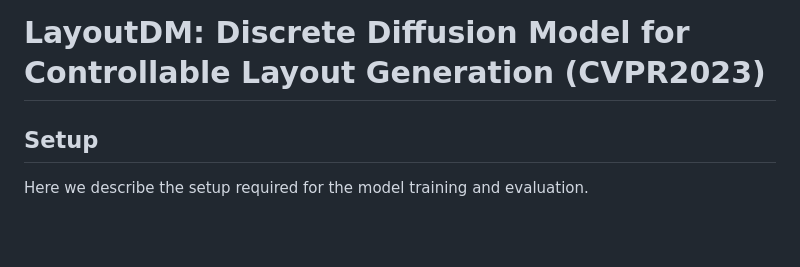
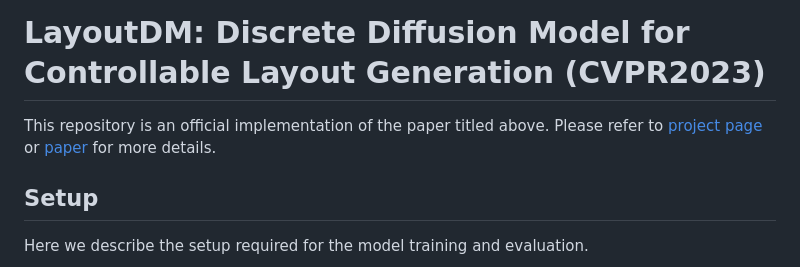
Before and after one commit to CyberAgentAILab/layout-dm, a Markdown page: README.md, the part around the change. GitHub-like rendering; blank space fills up the shorter version.

```diff
--- a/README.md
+++ b/README.md
@@ -1,4 +1,6 @@
 # LayoutDM: Discrete Diffusion Model for Controllable Layout Generation (CVPR2023)
+This repository is an official implementation of the paper titled above.
+Please refer to [project page](https://cyberagentailab.github.io/layout-dm/) or [paper](https://arxiv.org/abs/2303.08137) for more details.
 
 ## Setup
 Here we describe the setup required for the model training and evaluation.
```
